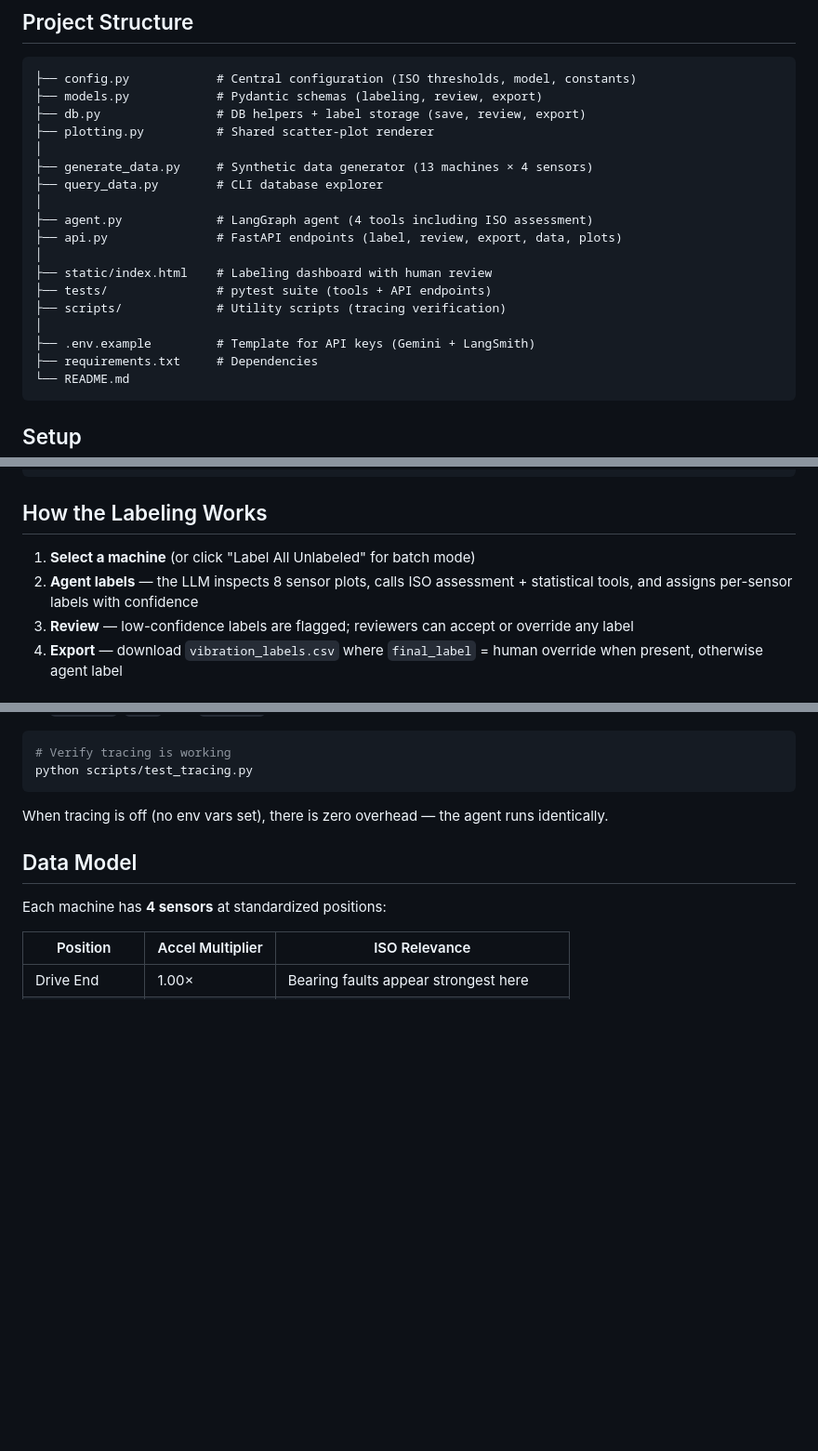
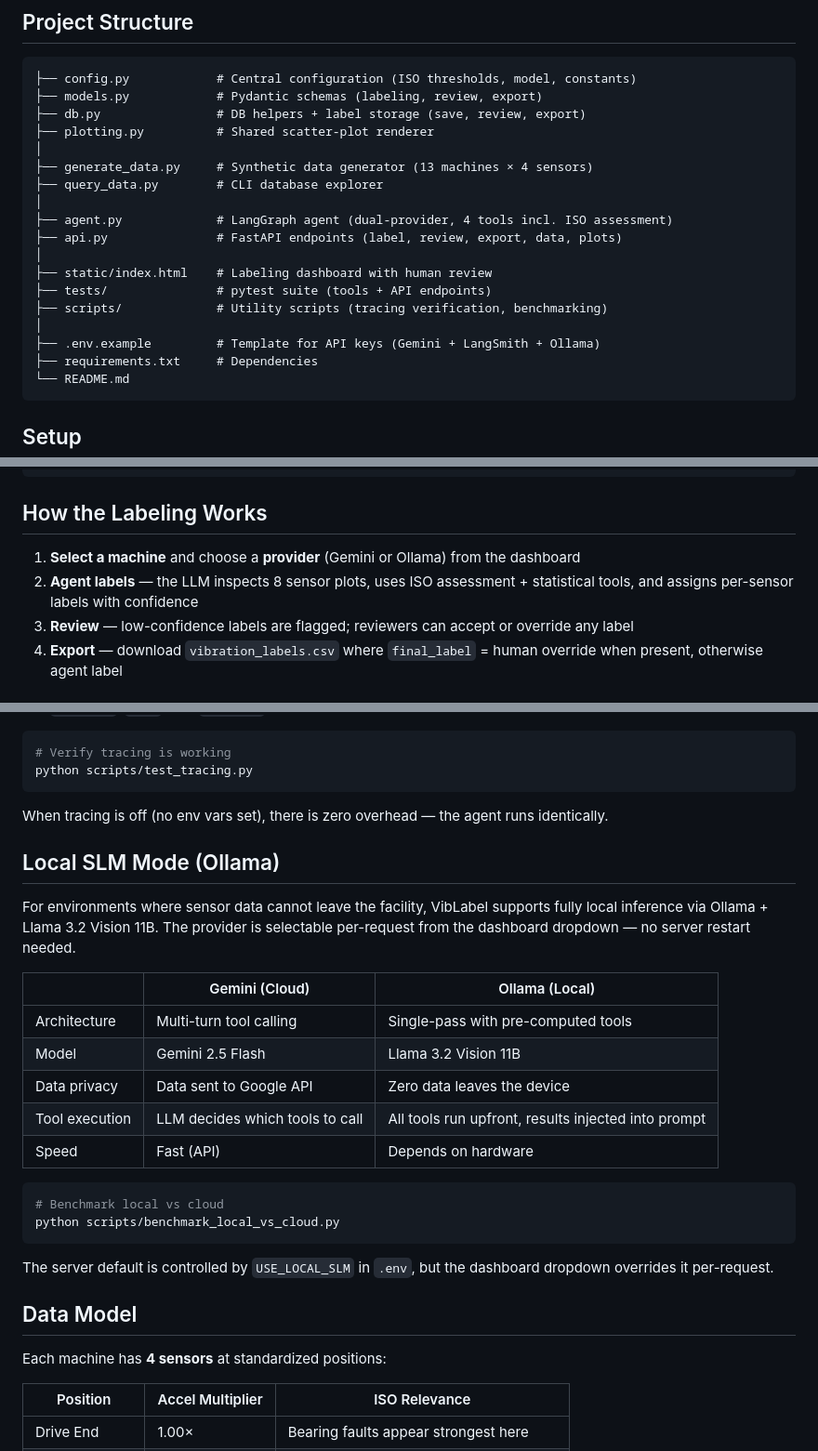
Before and after one commit to phanidhirajpadimiti/Vib_Analysis, a Markdown page: README.md, 3 parts joined by grey strips. Shown at 93% size. Drawn GitHub-style; blank space fills up the shorter version.

Commit message:
Update README with local SLM mode and dual-provider docs
Made-with: Cursor

````diff
--- a/README.md
+++ b/README.md
@@ -166,14 +169,14 @@ flowchart LR
 ├── generate_data.py     # Synthetic data generator (13 machines × 4 sensors)
 ├── query_data.py        # CLI database explorer
 │
-├── agent.py             # LangGraph agent (4 tools including ISO assessment)
+├── agent.py             # LangGraph agent (dual-provider, 4 tools incl. ISO assessment)
 ├── api.py               # FastAPI endpoints (label, review, export, data, plots)
 │
 ├── static/index.html    # Labeling dashboard with human review
 ├── tests/               # pytest suite (tools + API endpoints)
-├── scripts/             # Utility scripts (tracing verification)
+├── scripts/             # Utility scripts (tracing verification, benchmarking)
 │
-├── .env.example         # Template for API keys (Gemini + LangSmith)
+├── .env.example         # Template for API keys (Gemini + LangSmith + Ollama)
 ├── requirements.txt     # Dependencies
 └── README.md
 ```
@@ -215,8 +222,8 @@ pytest tests/ -v
 
 ## How the Labeling Works
 
-1. **Select a machine** (or click "Label All Unlabeled" for batch mode)
-2. **Agent labels** — the LLM inspects 8 sensor plots, calls ISO assessment + statistical tools, and assigns per-sensor labels with confidence
+1. **Select a machine** and choose a **provider** (Gemini or Ollama) from the dashboard
+2. **Agent labels** — the LLM inspects 8 sensor plots, uses ISO assessment + statistical tools, and assigns per-sensor labels with confidence
 3. **Review** — low-confidence labels are flagged; reviewers can accept or override any label
 4. **Export** — download `vibration_labels.csv` where `final_label` = human override when present, otherwise agent label
 
@@ -245,6 +252,25 @@ python scripts/test_tracing.py
 
 When tracing is off (no env vars set), there is zero overhead — the agent runs identically.
 
+## Local SLM Mode (Ollama)
+
+For environments where sensor data cannot leave the facility, VibLabel supports fully local inference via Ollama + Llama 3.2 Vision 11B. The provider is selectable per-request from the dashboard dropdown — no server restart needed.
+
+| | Gemini (Cloud) | Ollama (Local) |
+|---|---|---|
+| Architecture | Multi-turn tool calling | Single-pass with pre-computed tools |
+| Model | Gemini 2.5 Flash | Llama 3.2 Vision 11B |
+| Data privacy | Data sent to Google API | Zero data leaves the device |
+| Tool execution | LLM decides which tools to call | All tools run upfront, results injected into prompt |
+| Speed | Fast (API) | Depends on hardware |
+
+```bash
+# Benchmark local vs cloud
+python scripts/benchmark_local_vs_cloud.py
+```
+
+The server default is controlled by `USE_LOCAL_SLM` in `.env`, but the dashboard dropdown overrides it per-request.
+
 ## Data Model
 
 Each machine has **4 sensors** at standardized positions:
````
Also changed, not shown: other parts of README.md (+12 -5 lines).
